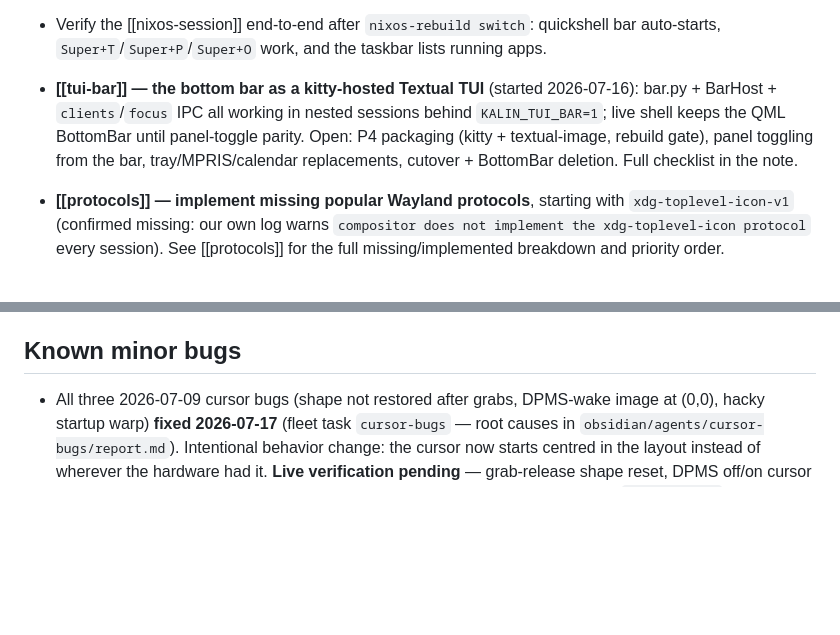
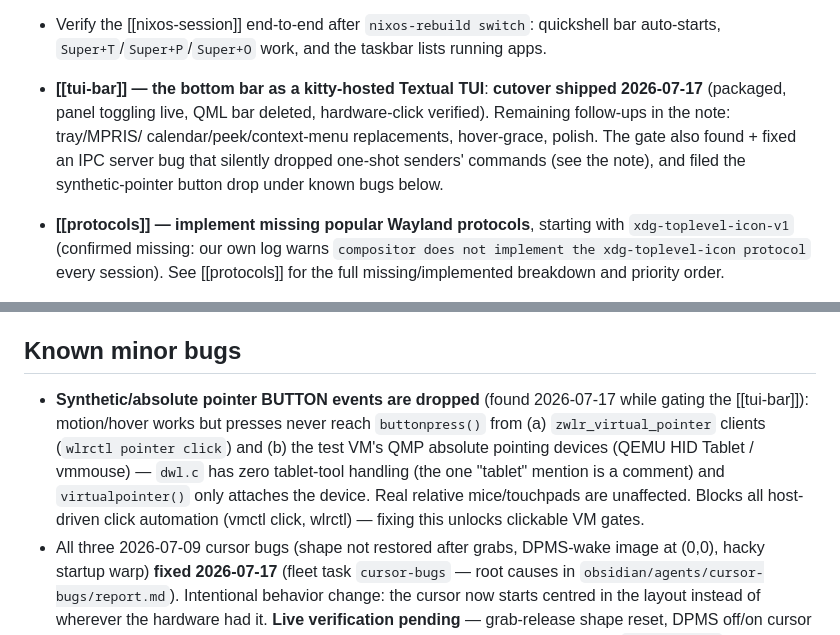
Before and after one commit to khhhalin/kalin-wm, a Markdown page: obsidian/plan/roadmap.md, 2 parts joined by grey strips. Drawn GitHub-style; blank space fills up the shorter version.

```diff
--- a/obsidian/plan/roadmap.md
+++ b/obsidian/plan/roadmap.md
@@ -49,12 +49,13 @@
   off-screen indicators, overview polish. Full breakdown + touch list in the note.
 
 - Verify the [[nixos-session]] end-to-end after `nixos-rebuild switch`: quickshell bar auto-starts, `Super+T`/`Super+P`/`Super+O` work, and the taskbar lists running apps.
-- **[[tui-bar]] — the bottom bar as a kitty-hosted Textual TUI** (started
-  2026-07-16): bar.py + BarHost + `clients`/`focus` IPC all working in nested
-  sessions behind `KALIN_TUI_BAR=1`; live shell keeps the QML BottomBar until
-  panel-toggle parity. Open: P4 packaging (kitty + textual-image, rebuild
-  gate), panel toggling from the bar, tray/MPRIS/calendar replacements,
-  cutover + BottomBar deletion. Full checklist in the note.
+- **[[tui-bar]] — the bottom bar as a kitty-hosted Textual TUI**: **cutover
+  shipped 2026-07-17** (packaged, panel toggling live, QML bar deleted,
+  hardware-click verified). Remaining follow-ups in the note: tray/MPRIS/
+  calendar/peek/context-menu replacements, hover-grace, polish. The gate also
+  found + fixed an IPC server bug that silently dropped one-shot senders'
+  commands (see the note), and filed the synthetic-pointer button drop under
+  known bugs below.
 - **[[protocols]] — implement missing popular Wayland protocols**, starting
   with `xdg-toplevel-icon-v1` (confirmed missing: our own log warns
   `compositor does not implement the xdg-toplevel-icon protocol` every
@@ -135,6 +136,14 @@ implementation note. Trimmed from full narrative 2026-07-15.
 
 ## Known minor bugs
 
+- **Synthetic/absolute pointer BUTTON events are dropped** (found 2026-07-17
+  while gating the [[tui-bar]]): motion/hover works but presses never reach
+  `buttonpress()` from (a) `zwlr_virtual_pointer` clients (`wlrctl pointer
+  click`) and (b) the test VM's QMP absolute pointing devices (QEMU HID
+  Tablet / vmmouse) — `dwl.c` has zero tablet-tool handling (the one "tablet"
+  mention is a comment) and `virtualpointer()` only attaches the device.
+  Real relative mice/touchpads are unaffected. Blocks all host-driven click
+  automation (vmctl click, wlrctl) — fixing this unlocks clickable VM gates.
 - All three 2026-07-09 cursor bugs (shape not restored after grabs, DPMS-wake
   image at (0,0), hacky startup warp) **fixed 2026-07-17** (fleet task
   `cursor-bugs` — root causes in `obsidian/agents/cursor-bugs/report.md`).
```
Also changed, not shown: obsidian/implementation/quickshell-shell.md (+13 -8 lines), obsidian/implementation/tui-bar.md (+36 -18 lines).
